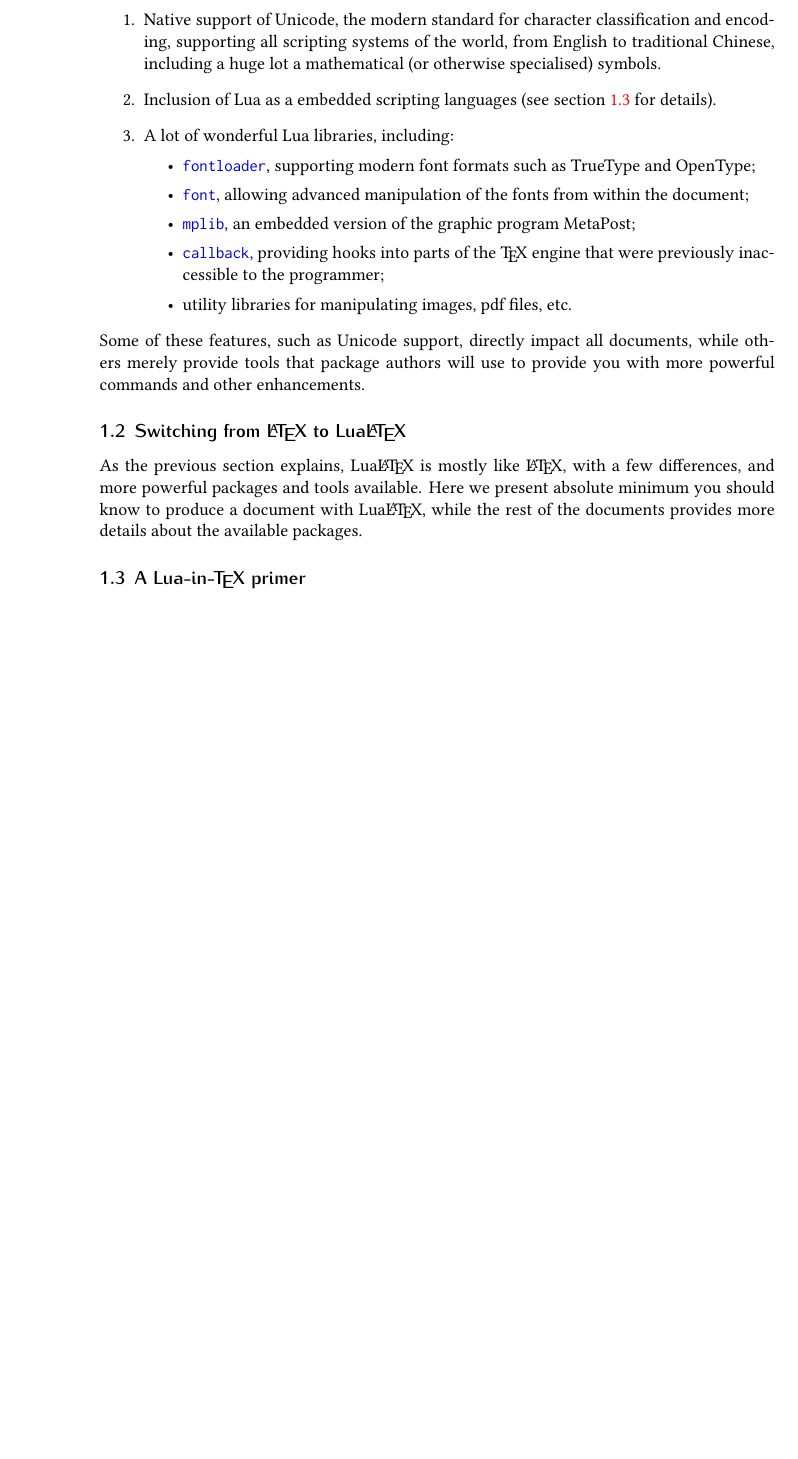
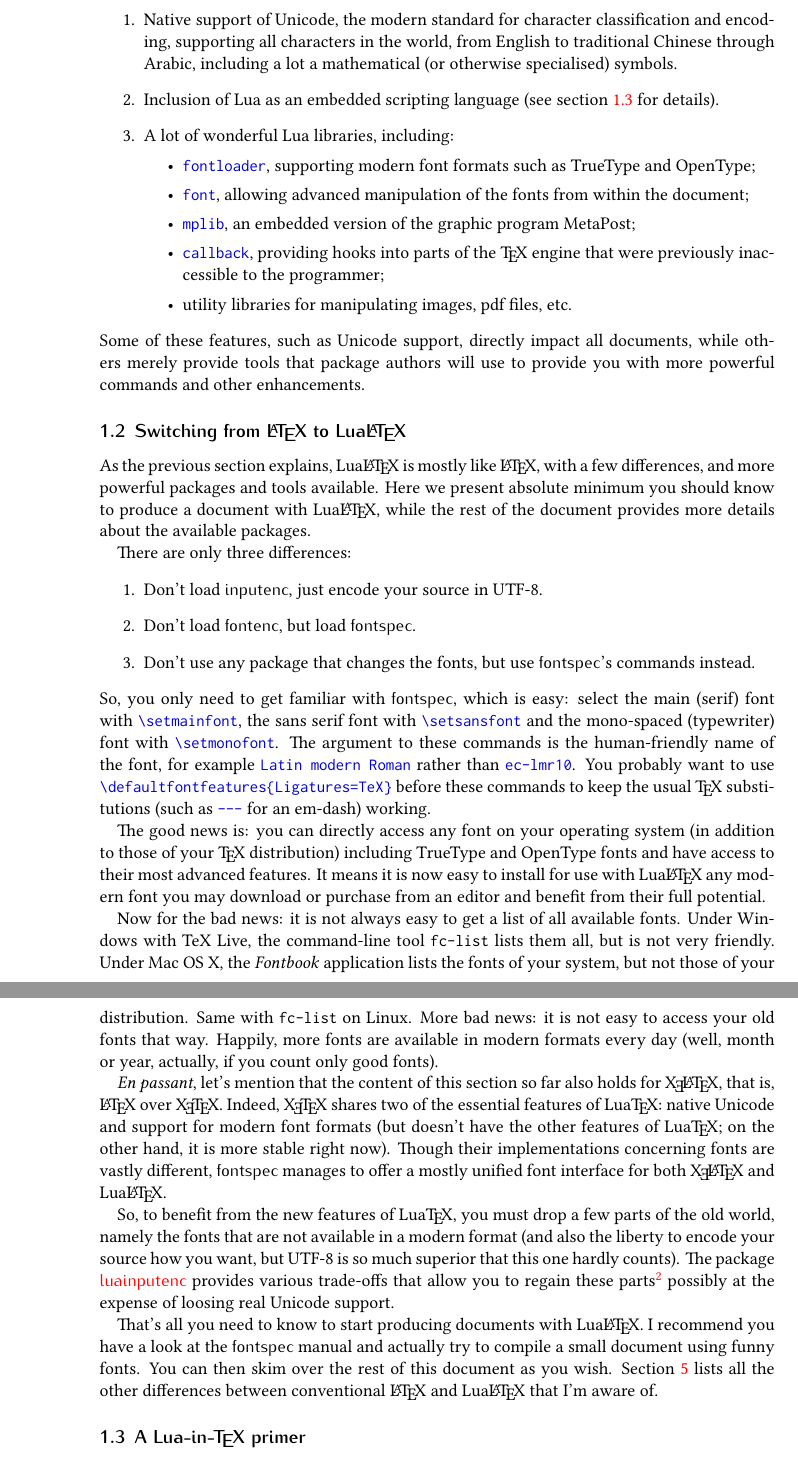
Before and after one commit to pgundlach/lualatex-doc, a LaTeX document (lualatex-doc.tex): part of page 3 of 9 before the commit and two parts of pages 3 and 4 of 10 after it, the two joined at a grey line, cut so that both start at the same text, the shorter picture padded with empty space. Compiled offline with LuaLaTeX.

Commit message:
'switch' section complete

```diff
--- a/lualatex-doc.tex
+++ b/lualatex-doc.tex
@@ -113,6 +113,6 @@ for advanced PDF features and micro-typographic enhancements to \tex
 typographic algorithms. The main new features of \luatex are:
 \begin{enumerate}
   \item Native support of Unicode, the modern standard for character
-    classification and encoding, supporting all scripting systems of the
-    world, from English to traditional Chinese, including a huge lot a
+    classification and encoding, supporting all characters in the world, from
+    English to traditional Chinese through Arabic, including a lot a
     mathematical (or otherwise specialised) symbols.
@@ -139,9 +139,60 @@ provide you with more powerful commands and other enhancements.
 As the previous section explains, \lualatex is mostly like \latex, with a few
 differences, and more powerful packages and tools available. Here we present
 absolute minimum you should know to produce a document with \lualatex, while
-the rest of the documents provides more details about the available packages.
+the rest of the document provides more details about the available packages.
 
+There are only three differences:
+\begin{enumerate}
+  \item Don't load \pf{inputenc}, just encode your source in UTF-8.
+  \item Don't load \pf{fontenc}, but load \pf{fontspec}.
+  \item Don't use any package that changes the fonts, but use \pf{fontspec}'s
+    commands instead.
+\end{enumerate}
+So, you only need to get familiar with \pf{fontspec}, which is
+easy: select the main (serif) font with ©\setmainfont©, the sans serif font
+with ©\setsansfont© and the mono-spaced (typewriter) font with ©\setmonofont©.
+The argument to these commands is the human-friendly name of the font, for
+example ©Latin modern Roman© rather than ©ec-lmr10©. You probably want to use
+©\defaultfontfeatures{Ligatures=TeX}© before these commands to keep the usual
+\tex substitutions (such as ©---© for an em-dash) working.
 
+The good news is: you can directly access any font on your operating system
+(in addition to those of your \tex distribution) including TrueType and
+OpenType fonts and have access to their most advanced features. It means it
+is now easy to install for use with \lualatex any modern font you may download
+or purchase from an editor and benefit from their full potential.
+
+Now for the bad news: it is not always easy to get a list of all available
+fonts. Under Windows with TeX Live, the command-line tool \cmd{fc-list} lists
+them all, but is not very friendly. Under Mac OS X, the \emph{Fontbook}
+application lists the fonts of your system, but not those of your
+distribution. Same with \cmd{fc-list} on Linux. More bad news: it is not easy
+to access your old fonts that way. Happily, more fonts are available in modern
+formats every day (well, month or year, actually, if you count only good
+fonts).
+
+\emph{En passant}, let's mention that the content of this section so far also
+holds for \xelatex, that is, \latex over \xetex. Indeed, \xetex shares two of
+the essential features of \luatex: native Unicode and support for modern font
+formats (but doesn't have the other features of \luatex; on the other hand, it
+is more stable right now). Though their implementations concerning fonts are
+vastly different, \pf{fontspec} manages to offer a mostly unified font
+interface for both \xelatex and \lualatex.
+
+So, to benefit from the new features of \luatex, you must drop a few parts of
+the old world, namely the fonts that are not available in a modern format (and
+also the liberty to encode your source how you want, but UTF-8 is so much
+superior that this one hardly counts). The package \pk{luainputenc} provides
+various trade-offs that allow you to regain these parts\footnote{While the
+  name suggests it is only about input encodings, the details of \latex's font
+  encoding implementation imply this package is needed (and works) for old
+  fonts too.} possibly at the expense of loosing real Unicode support.
+
+That's all you need to know to start producing documents with \lualatex. I
+recommend you have a look at the \pf{fontspec} manual and actually try to
+compile a small document using funny fonts. You can then skim over the rest of
+this document as you wish. Section~\ref{workornot} lists all the other
+differences between conventional \latex and \lualatex that I'm aware of.
 
 \subsection{A Lua-in-\tex primer}\label{luaintex}
 
```
Also changed, not shown: lualatex-doc.tex (2 more changed lines).
